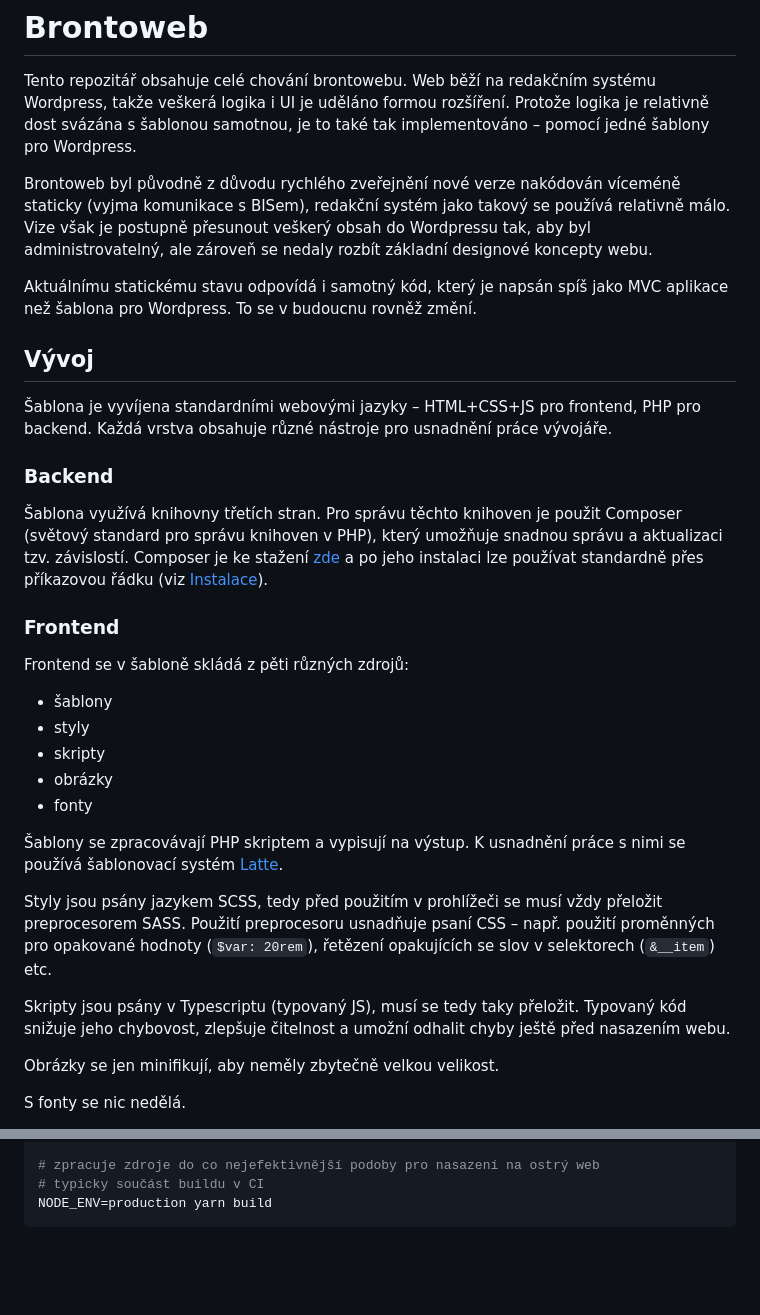
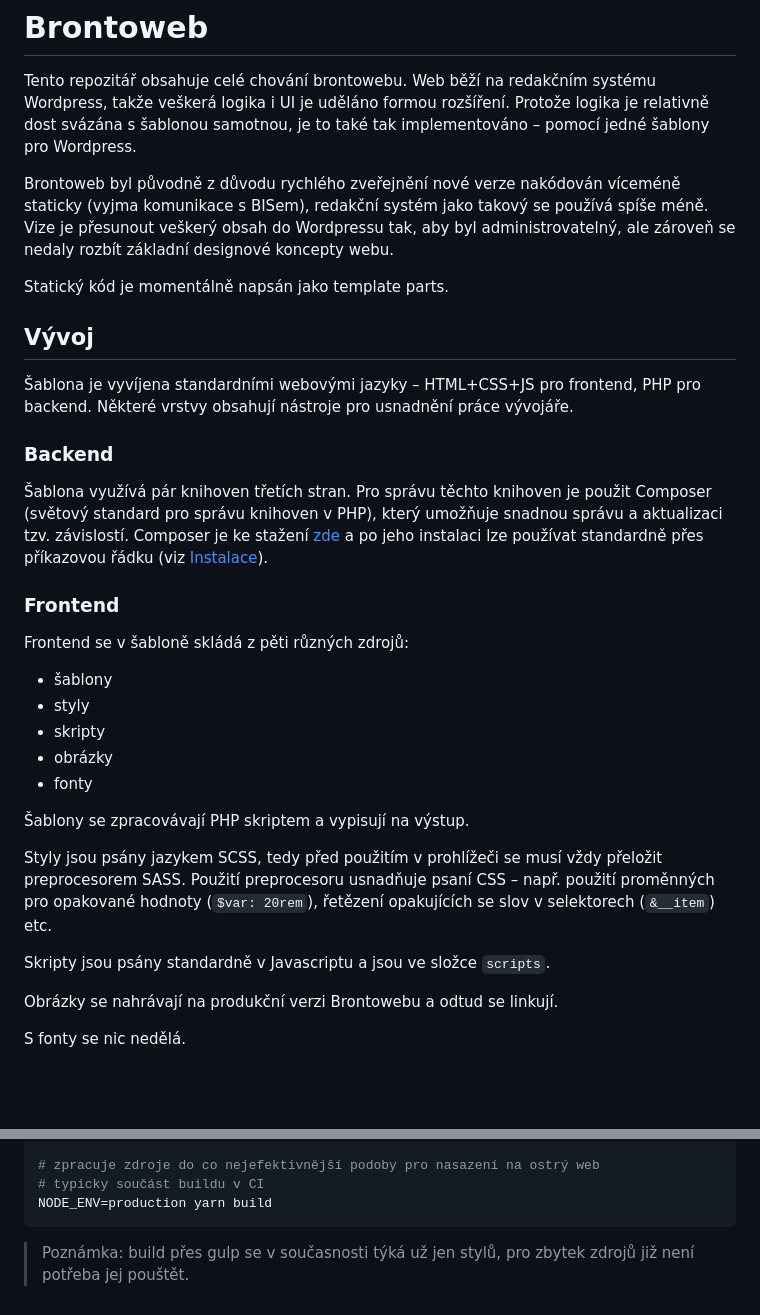
Before and after one commit to hnuti-brontosaurus/brontosaurus.cz, a Markdown page: README.md, 2 parts joined by grey strips. Rendered like a GitHub page; blank space fills up the shorter version.

````diff
--- a/README.md
+++ b/README.md
@@ -8,22 +8,21 @@ jedné šablony pro Wordpress.
 
 Brontoweb byl původně z důvodu rychlého zveřejnění nové verze nakódován
 víceméně staticky (vyjma komunikace s BISem), redakční systém jako takový
-se používá relativně málo. Vize však je postupně přesunout veškerý obsah
+se používá spíše méně. Vize je přesunout veškerý obsah
 do Wordpressu tak, aby byl administrovatelný, ale zároveň se nedaly rozbít
 základní designové koncepty webu.
 
-Aktuálnímu statickému stavu odpovídá i samotný kód, který je napsán spíš jako MVC aplikace
-než šablona pro Wordpress. To se v budoucnu rovněž změní.
+Statický kód je momentálně napsán jako template parts.
 
 
 ## Vývoj
 
 Šablona je vyvíjena standardními webovými jazyky – HTML+CSS+JS pro frontend, PHP pro backend.
-Každá vrstva obsahuje různé nástroje pro usnadnění práce vývojáře.
+Některé vrstvy obsahují nástroje pro usnadnění práce vývojáře.
 
 ### Backend
 
-Šablona využívá knihovny třetích stran. Pro správu těchto knihoven je použit Composer (světový standard pro správu knihoven v PHP), který umožňuje snadnou správu a aktualizaci tzv. závislostí. Composer je ke stažení [zde](https://getcomposer.org/) a po jeho instalaci lze používat standardně přes příkazovou řádku (viz [Instalace](#Instalace)).
+Šablona využívá pár knihoven třetích stran. Pro správu těchto knihoven je použit Composer (světový standard pro správu knihoven v PHP), který umožňuje snadnou správu a aktualizaci tzv. závislostí. Composer je ke stažení [zde](https://getcomposer.org/) a po jeho instalaci lze používat standardně přes příkazovou řádku (viz [Instalace](#Instalace)).
 
 ### Frontend
 
@@ -34,13 +33,13 @@ Frontend se v šabloně skládá z pěti různých zdrojů:
 - obrázky
 - fonty
 
-Šablony se zpracovávají PHP skriptem a vypisují na výstup. K usnadnění práce s nimi se používá šablonovací systém [Latte](https://latte.nette.org/).
+Šablony se zpracovávají PHP skriptem a vypisují na výstup.
 
 Styly jsou psány jazykem SCSS, tedy před použitím v prohlížeči se musí vždy přeložit preprocesorem SASS. Použití preprocesoru usnadňuje psaní CSS – např. použití proměnných pro opakované hodnoty (`$var: 20rem`), řetězení opakujících se slov v selektorech (`&__item`) etc.
 
-Skripty jsou psány v Typescriptu (typovaný JS), musí se tedy taky přeložit. Typovaný kód snižuje jeho chybovost, zlepšuje čitelnost a umožní odhalit chyby ještě před nasazením webu.
+Skripty jsou psány standardně v Javascriptu a jsou ve složce `scripts`.
 
-Obrázky se jen minifikují, aby neměly zbytečně velkou velikost.
+Obrázky se nahrávají na produkční verzi Brontowebu a odtud se linkují.
 
 S fonty se nic nedělá.
 
@@ -72,3 +71,5 @@ yarn dev
 # typicky součást buildu v CI
 NODE_ENV=production yarn build
 ```
+
+> Poznámka: build přes gulp se v současnosti týká už jen stylů, pro zbytek zdrojů již není potřeba jej pouštět.
````
